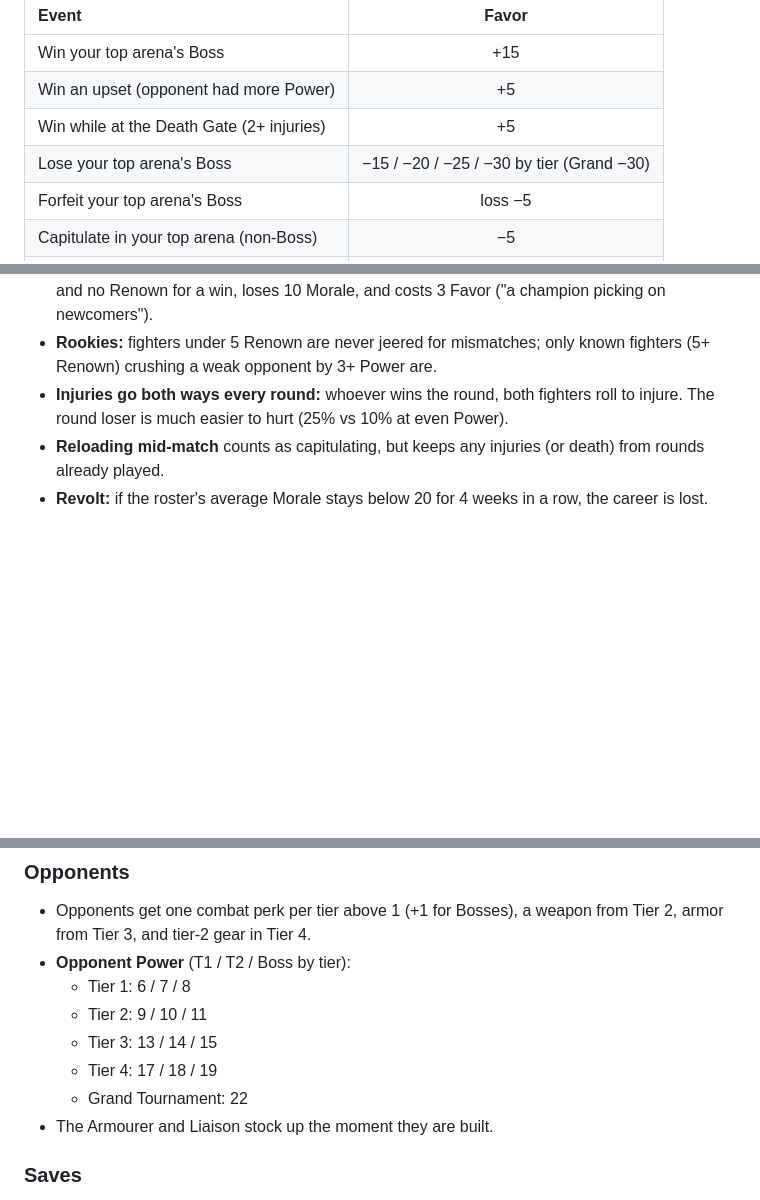
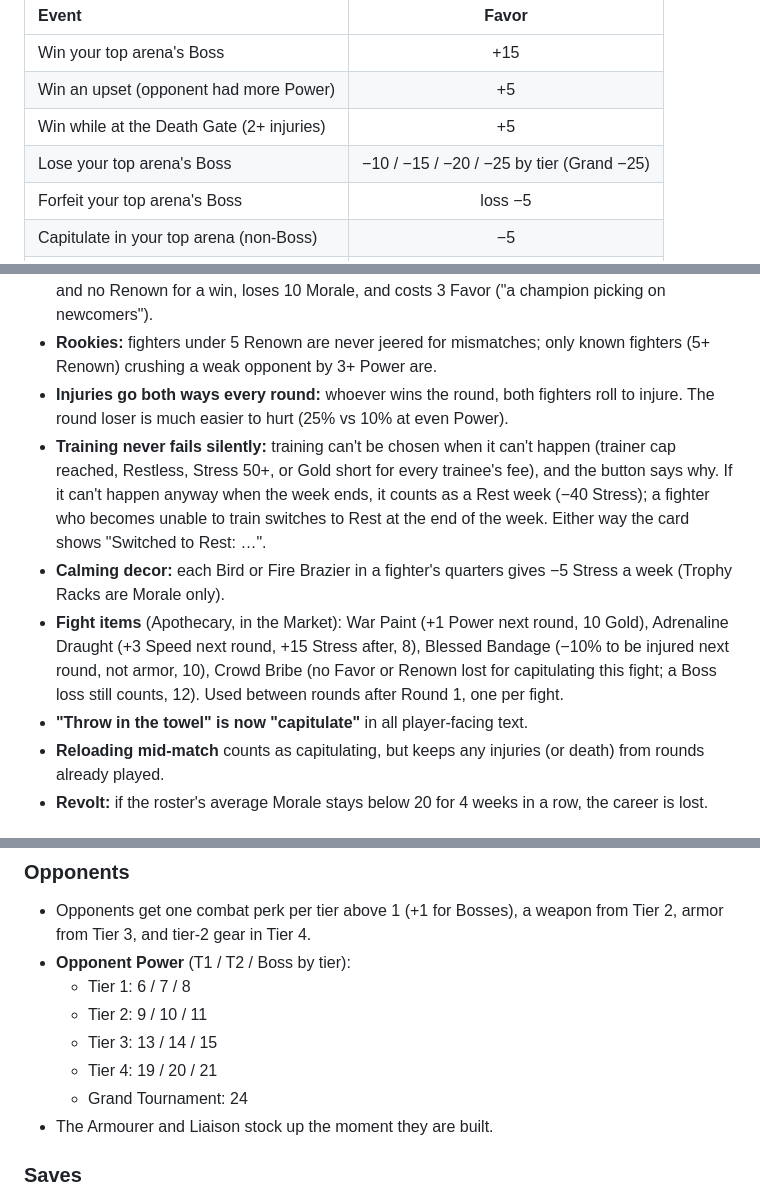
Before and after one commit to jvallee/bloodsport, a Markdown page: docs/fight-rules.md, 3 parts joined by grey strips. Drawn GitHub-style; blank space fills up the shorter version.

Commit message:
Document playtest #2 rule changes
Co-Authored-By: Claude Opus 5.5 <noreply@anthropic.com>

```diff
--- a/docs/fight-rules.md
+++ b/docs/fight-rules.md
@@ -145,7 +145,7 @@ All numbers live in `src/data.js`; balance is checked with `npm run check` (see
 | Win your top arena's Boss | +15 |
 | Win an upset (opponent had more Power) | +5 |
 | Win while at the Death Gate (2+ injuries) | +5 |
-| Lose your top arena's Boss | −15 / −20 / −25 / −30 by tier (Grand −30) |
+| Lose your top arena's Boss | −10 / −15 / −20 / −25 by tier (Grand −25) |
 | Forfeit your top arena's Boss | loss −5 |
 | Capitulate in your top arena (non-Boss) | −5 |
 | Crushing win in a lower arena | −2 |
@@ -160,6 +160,10 @@ All numbers live in `src/data.js`; balance is checked with `npm run check` (see
 - **Champions in lower arenas:** a Champion who fights back in a lower arena gets no Prestige and no Renown for a win, loses 10 Morale, and costs 3 Favor ("a champion picking on newcomers").
 - **Rookies:** fighters under 5 Renown are never jeered for mismatches; only known fighters (5+ Renown) crushing a weak opponent by 3+ Power are.
 - **Injuries go both ways every round:** whoever wins the round, both fighters roll to injure. The round loser is much easier to hurt (25% vs 10% at even Power).
+- **Training never fails silently:** training can't be chosen when it can't happen (trainer cap reached, Restless, Stress 50+, or Gold short for every trainee's fee), and the button says why. If it can't happen anyway when the week ends, it counts as a Rest week (−40 Stress); a fighter who becomes unable to train switches to Rest at the end of the week. Either way the card shows "Switched to Rest: …".
+- **Calming decor:** each Bird or Fire Brazier in a fighter's quarters gives −5 Stress a week (Trophy Racks are Morale only).
+- **Fight items** (Apothecary, in the Market): War Paint (+1 Power next round, 10 Gold), Adrenaline Draught (+3 Speed next round, +15 Stress after, 8), Blessed Bandage (−10% to be injured next round, not armor, 10), Crowd Bribe (no Favor or Renown lost for capitulating this fight; a Boss loss still counts, 12). Used between rounds after Round 1, one per fight.
+- **"Throw in the towel" is now "capitulate"** in all player-facing text.
 - **Reloading mid-match** counts as capitulating, but keeps any injuries (or death) from rounds already played.
 - **Revolt:** if the roster's average Morale stays below 20 for 4 weeks in a row, the career is lost.
 
@@ -196,8 +200,8 @@ All numbers live in `src/data.js`; balance is checked with `npm run check` (see
   - Tier 1: 6 / 7 / 8
   - Tier 2: 9 / 10 / 11
   - Tier 3: 13 / 14 / 15
-  - Tier 4: 17 / 18 / 19
-  - Grand Tournament: 22
+  - Tier 4: 19 / 20 / 21
+  - Grand Tournament: 24
 - The Armourer and Liaison stock up the moment they are built.
 
 ### Saves
```
